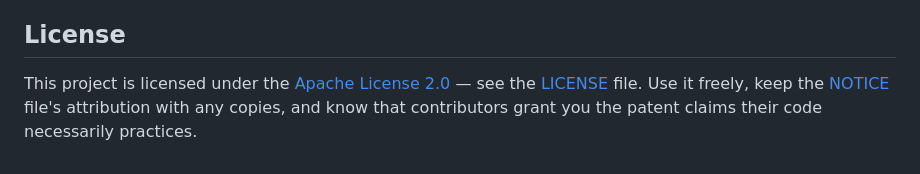
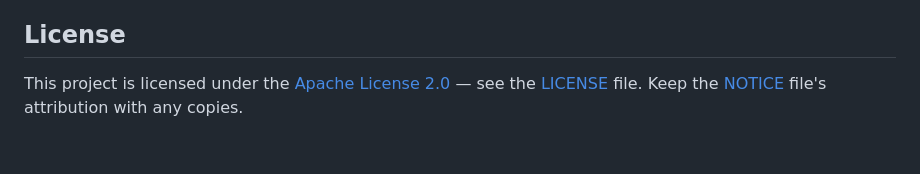
Before and after one commit to neb-abera/modern-webapp-template, a Markdown page: README.md, the part around the change. Drawn GitHub-style.

```diff
--- a/README.md
+++ b/README.md
@@ -174,6 +174,5 @@ and the reasoning, host-agnostic.
 
 This project is licensed under the
 [Apache License 2.0](https://www.apache.org/licenses/LICENSE-2.0) — see the
-[LICENSE](LICENSE) file. Use it freely, keep the [NOTICE](NOTICE) file's
-attribution with any copies, and know that contributors grant you the patent
-claims their code necessarily practices.
+[LICENSE](LICENSE) file. Keep the [NOTICE](NOTICE) file's attribution with
+any copies.
```
